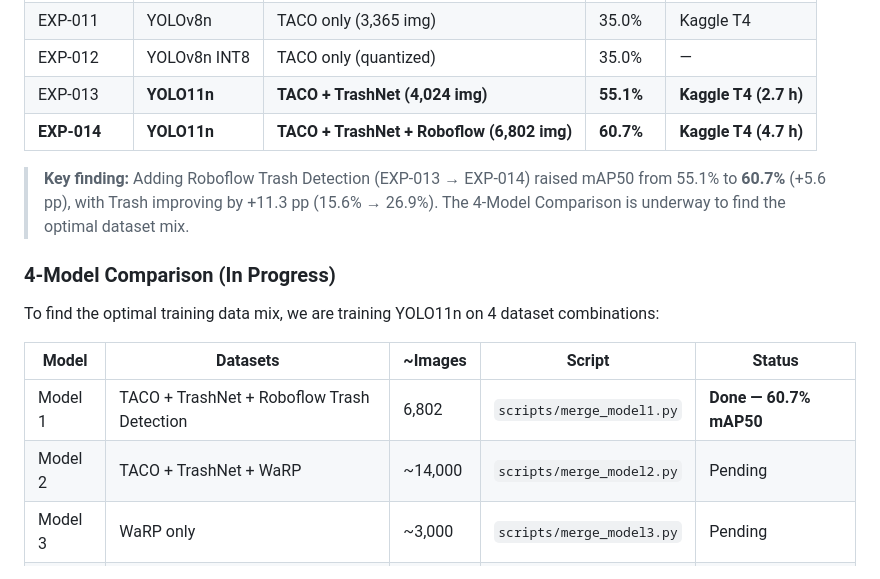
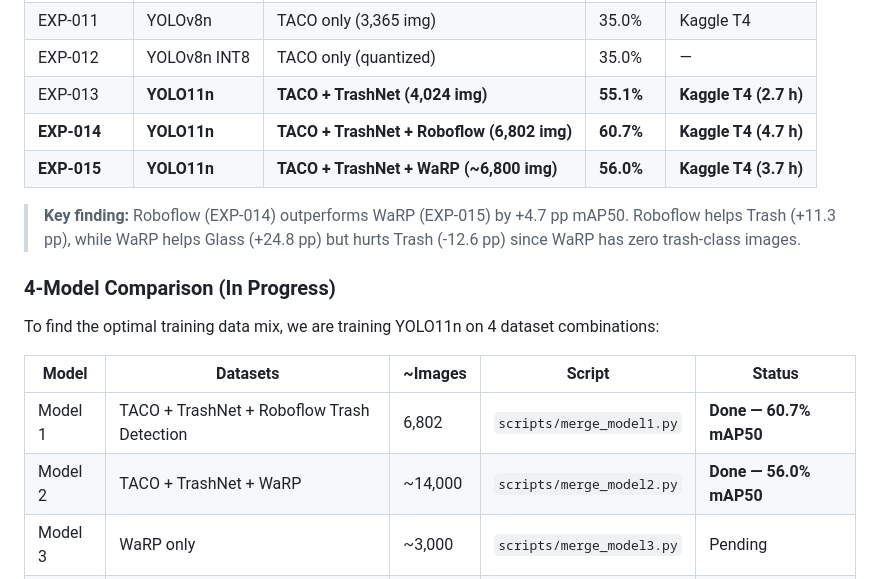
Before and after one commit to jeremy341/MIRA-AI, a Markdown page: README.md, the part around the change. Rendered like a GitHub page.

```diff
--- a/README.md
+++ b/README.md
@@ -207,8 +207,9 @@ MIRA-AI/
 | EXP-012 | YOLOv8n INT8 | TACO only (quantized) | 35.0% | — |
 | EXP-013 | **YOLO11n** | **TACO + TrashNet (4,024 img)** | **55.1%** | **Kaggle T4 (2.7 h)** |
 | **EXP-014** | **YOLO11n** | **TACO + TrashNet + Roboflow (6,802 img)** | **60.7%** | **Kaggle T4 (4.7 h)** |
+| **EXP-015** | **YOLO11n** | **TACO + TrashNet + WaRP (~6,800 img)** | **56.0%** | **Kaggle T4 (3.7 h)** |
 
-> **Key finding:** Adding Roboflow Trash Detection (EXP-013 → EXP-014) raised mAP50 from 55.1% to **60.7%** (+5.6 pp), with Trash improving by +11.3 pp (15.6% → 26.9%). The 4-Model Comparison is underway to find the optimal dataset mix.
+> **Key finding:** Roboflow (EXP-014) outperforms WaRP (EXP-015) by +4.7 pp mAP50. Roboflow helps Trash (+11.3 pp), while WaRP helps Glass (+24.8 pp) but hurts Trash (-12.6 pp) since WaRP has zero trash-class images.
 
 ### 4-Model Comparison (In Progress)
 
@@ -217,7 +218,7 @@ To find the optimal training data mix, we are training YOLO11n on 4 dataset comb
 | Model | Datasets | ~Images | Script | Status |
 |---|---|---|---|---|
 | Model 1 | TACO + TrashNet + Roboflow Trash Detection | 6,802 | `scripts/merge_model1.py` | **Done — 60.7% mAP50** |
-| Model 2 | TACO + TrashNet + WaRP | ~14,000 | `scripts/merge_model2.py` | Pending |
+| Model 2 | TACO + TrashNet + WaRP | ~14,000 | `scripts/merge_model2.py` | **Done — 56.0% mAP50** |
 | Model 3 | WaRP only | ~3,000 | `scripts/merge_model3.py` | Pending |
 | Model 4 | All four datasets | ~17,000 | `scripts/merge_model4.py` | Pending |
 
```
Also changed, not shown: results/experiments_log.md (+47 -0 lines).
